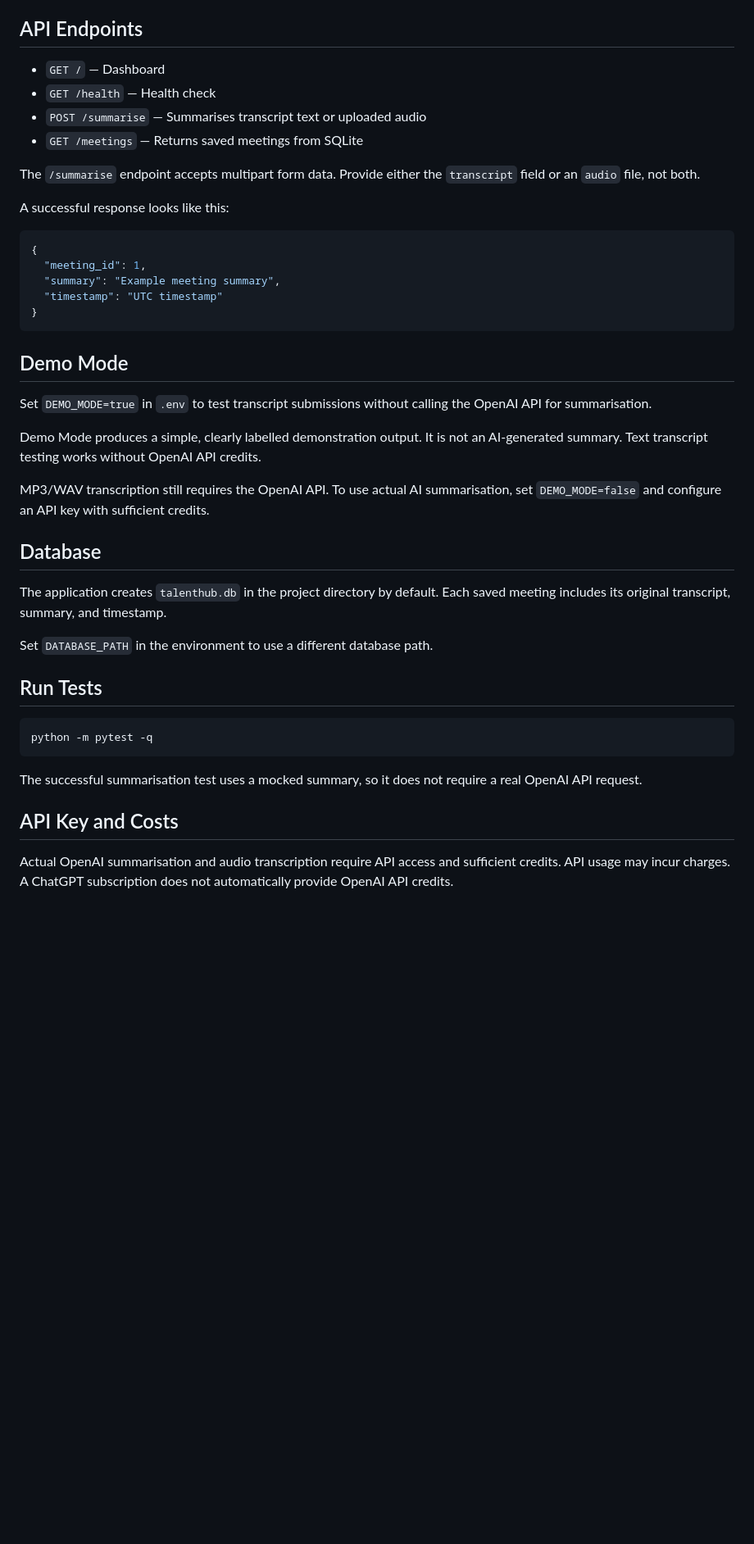
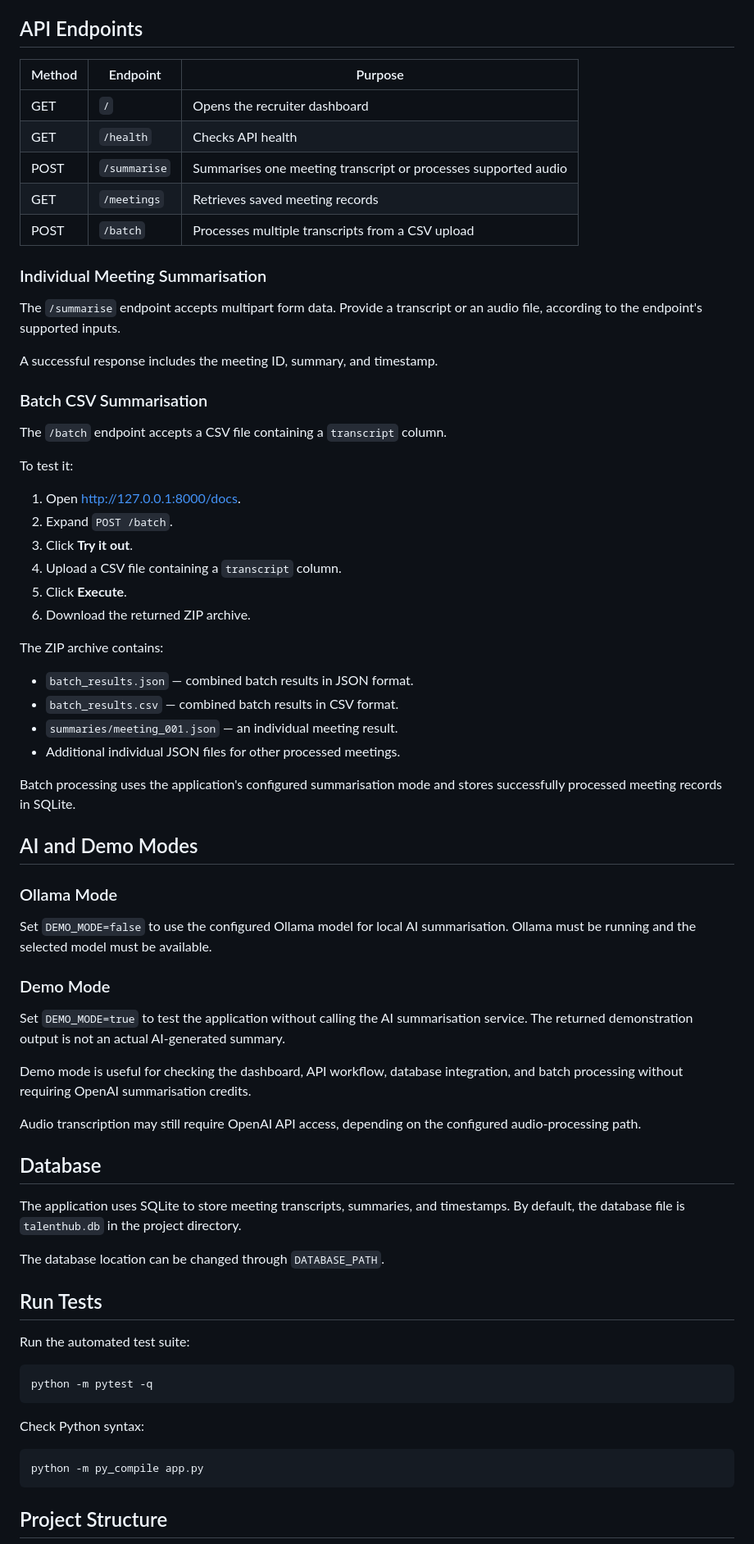
Before and after one commit to hafsayyyyy/talenthub-meeting-summariser, a Markdown page: README.md, the part around one of its changes. Shown at 82% size. GitHub-like rendering; blank space fills up the shorter version.

````diff
--- a/README.md
+++ b/README.md
@@ -61,46 +83,75 @@ Open the following URLs in your browser:
 
 ## API Endpoints
 
-- `GET /` — Dashboard
-- `GET /health` — Health check
-- `POST /summarise` — Summarises transcript text or uploaded audio
-- `GET /meetings` — Returns saved meetings from SQLite
+| Method | Endpoint | Purpose |
+|---|---|---|
+| GET | `/` | Opens the recruiter dashboard |
+| GET | `/health` | Checks API health |
+| POST | `/summarise` | Summarises one meeting transcript or processes supported audio |
+| GET | `/meetings` | Retrieves saved meeting records |
+| POST | `/batch` | Processes multiple transcripts from a CSV upload |
 
-The `/summarise` endpoint accepts multipart form data. Provide either the `transcript` field or an `audio` file, not both.
+### Individual Meeting Summarisation
 
-A successful response looks like this:
+The `/summarise` endpoint accepts multipart form data. Provide a transcript or an audio file, according to the endpoint's supported inputs.
 
-```json
-{
-  "meeting_id": 1,
-  "summary": "Example meeting summary",
-  "timestamp": "UTC timestamp"
-}
-```
+A successful response includes the meeting ID, summary, and timestamp.
 
-## Demo Mode
+### Batch CSV Summarisation
 
-Set `DEMO_MODE=true` in `.env` to test transcript submissions without calling the OpenAI API for summarisation.
+The `/batch` endpoint accepts a CSV file containing a `transcript` column.
 
-Demo Mode produces a simple, clearly labelled demonstration output. It is not an AI-generated summary. Text transcript testing works without OpenAI API credits.
+To test it:
 
-MP3/WAV transcription still requires the OpenAI API. To use actual AI summarisation, set `DEMO_MODE=false` and configure an API key with sufficient credits.
+1. Open http://127.0.0.1:8000/docs.
+2. Expand `POST /batch`.
+3. Click **Try it out**.
+4. Upload a CSV file containing a `transcript` column.
+5. Click **Execute**.
+6. Download the returned ZIP archive.
+
+The ZIP archive contains:
+
+- `batch_results.json` — combined batch results in JSON format.
+- `batch_results.csv` — combined batch results in CSV format.
+- `summaries/meeting_001.json` — an individual meeting result.
+- Additional individual JSON files for other processed meetings.
+
+Batch processing uses the application's configured summarisation mode and stores successfully processed meeting records in SQLite.
+
+## AI and Demo Modes
+
+### Ollama Mode
+
+Set `DEMO_MODE=false` to use the configured Ollama model for local AI summarisation. Ollama must be running and the selected model must be available.
+
+### Demo Mode
+
+Set `DEMO_MODE=true` to test the application without calling the AI summarisation service. The returned demonstration output is not an actual AI-generated summary.
+
+Demo mode is useful for checking the dashboard, API workflow, database integration, and batch processing without requiring OpenAI summarisation credits.
+
+Audio transcription may still require OpenAI API access, depending on the configured audio-processing path.
 
 ## Database
 
-The application creates `talenthub.db` in the project directory by default. Each saved meeting includes its original transcript, summary, and timestamp.
+The application uses SQLite to store meeting transcripts, summaries, and timestamps. By default, the database file is `talenthub.db` in the project directory.
 
-Set `DATABASE_PATH` in the environment to use a different database path.
+The database location can be changed through `DATABASE_PATH`.
 
 ## Run Tests
+
+Run the automated test suite:
 
 ```powershell
 python -m pytest -q
 ```
 
-The successful summarisation test uses a mocked summary, so it does not require a real OpenAI API request.
+Check Python syntax:
 
-## API Key and Costs
+```powershell
+python -m py_compile app.py
+```
 
-Actual OpenAI summarisation and audio transcription require API access and sufficient credits. API usage may incur charges. A ChatGPT subscription does not automatically provide OpenAI API credits.
+## Project Structure
 
````
Also changed, not shown: other parts of README.md (+70 -28 lines).
